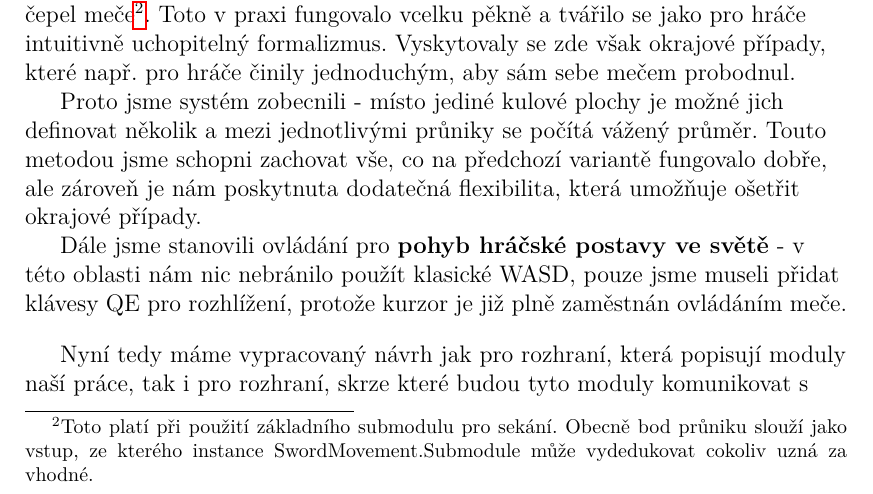
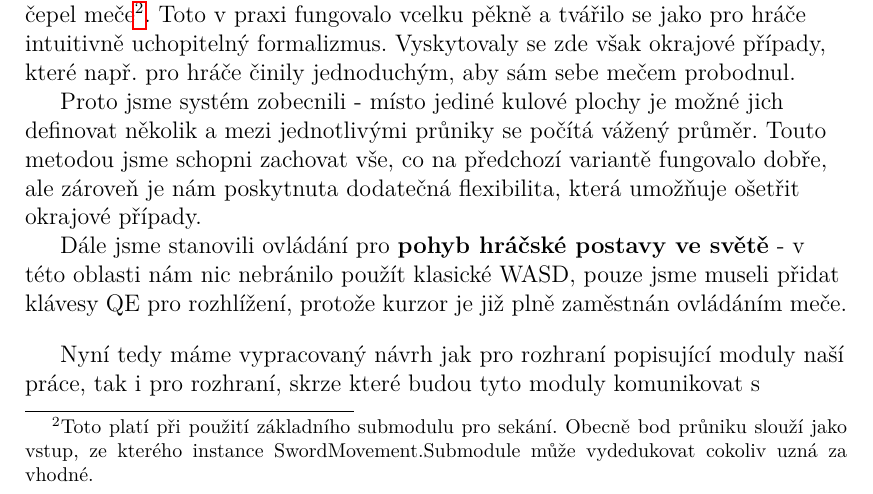
Before and after one commit to MarkusSecundus/PhysicsSwordfight, a LaTeX thesis (cs/prace.tex, which reads cs/kap04.tex): part of page 46 of 69, cut so that both start at the same text. Compiled offline with pdfLaTeX.

Commit message:
ch.4 minor correction

```diff
--- a/cs/kap04.tex
+++ b/cs/kap04.tex
@@ -175,4 +175,4 @@ Proto jsme systém zobecnili - místo jediné kulové plochy je možné jich def
 Dále jsme stanovili ovládání pro \textbf{pohyb hráčské postavy ve světě} - v této oblasti nám nic nebránilo použít klasické WASD, pouze jsme museli přidat klávesy QE pro rozhlížení, protože kurzor je již plně zaměstnán ovládáním meče.
 
 \bigbreak
-Nyní tedy máme vypracovaný návrh jak pro rozhraní, která popisují moduly naší práce, tak i pro rozhraní, skrze které budou tyto moduly komunikovat s uživatelem. Můžeme tedy přistoupit k implementaci.
+Nyní tedy máme vypracovaný návrh jak pro rozhraní popisující moduly naší práce, tak i pro rozhraní, skrze které budou tyto moduly komunikovat s uživatelem. Můžeme tedy přistoupit k implementaci.
```
